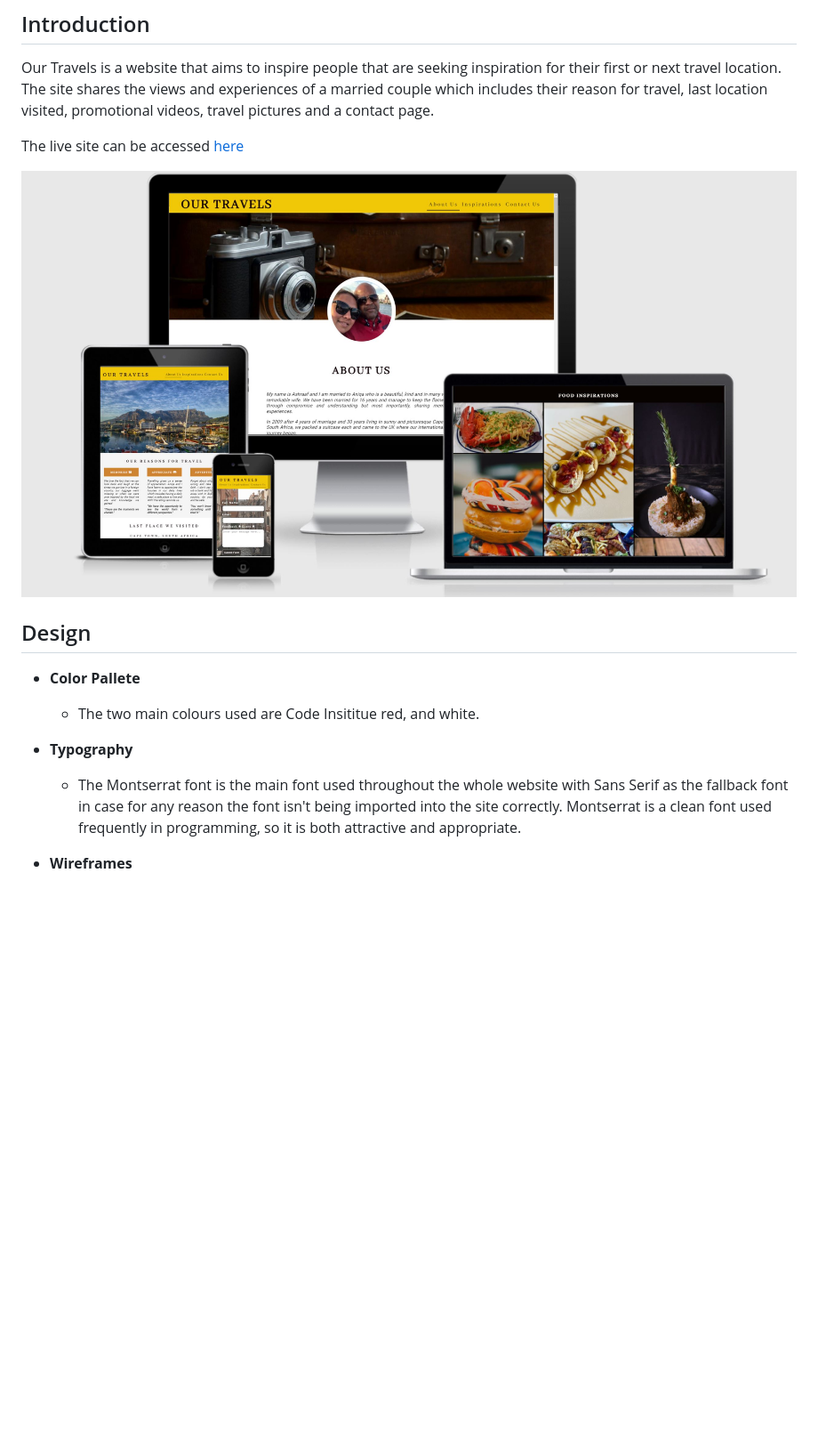
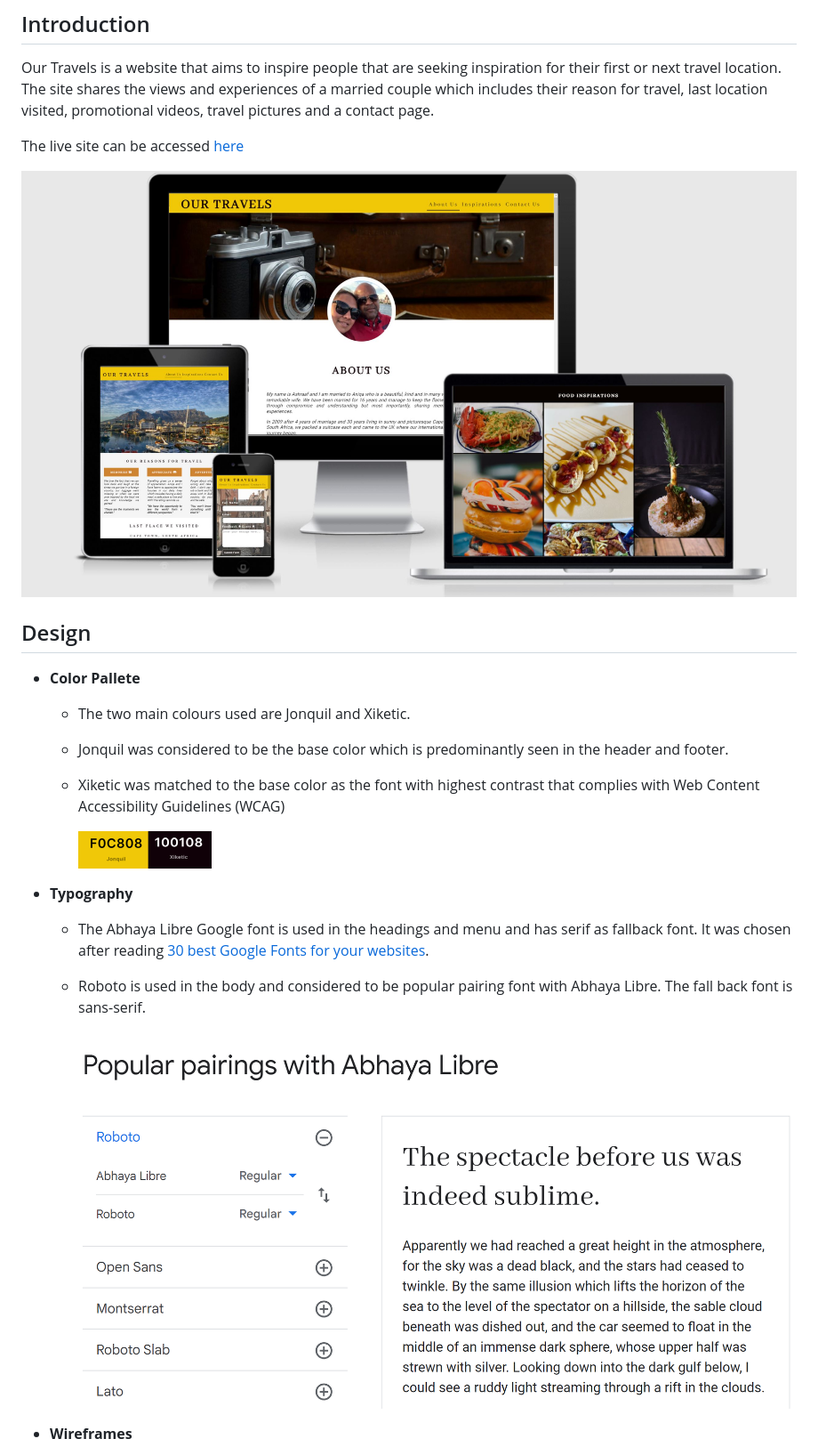
Before and after one commit to ashraafa/our-travels, a Markdown page: README.md, the part around the change printed below. Shown: that part at 89% size. GitHub-like rendering; pictures changed too: assets/images/google-fonts.PNG (added), assets/images/main-colors.PNG (added); blank space fills up the shorter version.

```diff
--- a/README.md
+++ b/README.md
@@ -12,9 +12,16 @@ The live site can be accessed [here](https://ashraafa.github.io/our-travels/)
 ## Design
 
 - __Color Pallete__
-  - The two main colours used are Code Insititue red, and white.
+    - The two main colours used are Jonquil and Xiketic.
+    - Jonquil was considered to be the base color which is predominantly seen in the header and footer.
+    - Xiketic was matched to the base color as the font with highest contrast that complies with Web Content Accessibility Guidelines (WCAG)
+
+      ![Main Colors](assets/images/main-colors.PNG)
 
 - __Typography__
-  -   The Montserrat font is the main font used throughout the whole website with Sans Serif as the fallback font in case for any reason the font isn't being imported into the site correctly. Montserrat is a clean font used frequently in programming, so it is both attractive and appropriate.
+    - The Abhaya Libre Google font is used in the headings and menu and has serif as fallback font. It was chosen after reading [30 best Google Fonts for your websites](https://www.justinmind.com/blog/best-google-web-fonts-website/).
+    - Roboto is used in the body and considered to be popular pairing font with Abhaya Libre. The fall back font is sans-serif.
+
+      ![Google Fonts](assets/images/google-fonts.PNG)
 
 - __Wireframes__
```
Also changed, not shown: other parts of README.md (+16 -8 lines), assets/images/desktop-wireframe.PNG (added), assets/images/mobile-wireframe.PNG (added), assets/images/navigation-bar.PNG (added).
